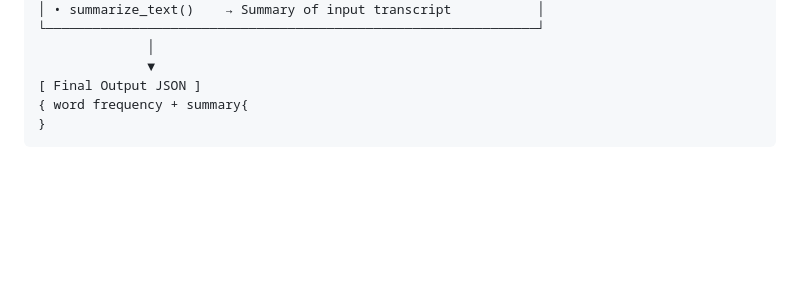
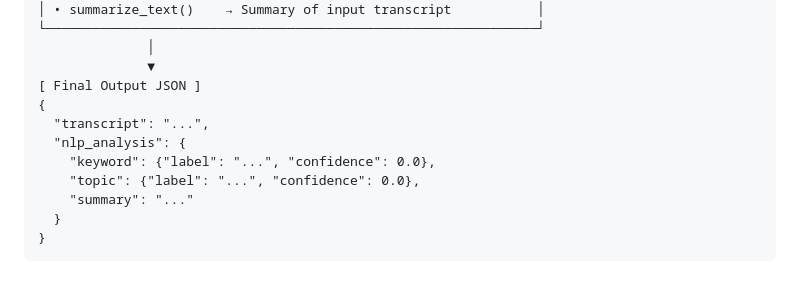
Before and after one commit to mohamedi01/ee109, a Markdown page: Final-Project/README.md, the part around the change. Rendered like a GitHub page; blank space fills up the shorter version.

Commit message:
updated block diagram

```diff
--- a/Final-Project/README.md
+++ b/Final-Project/README.md
@@ -208,6 +208,12 @@ EE109 Audio Transcription & Analysis Pipeline – Block Diagram
               │
               ▼
 [ Final Output JSON ]
-{ word frequency + summary{
+{
+  "transcript": "...",
+  "nlp_analysis": {
+    "keyword": {"label": "...", "confidence": 0.0},
+    "topic": {"label": "...", "confidence": 0.0},
+    "summary": "..."
+  }
 }
 </pre>
```
